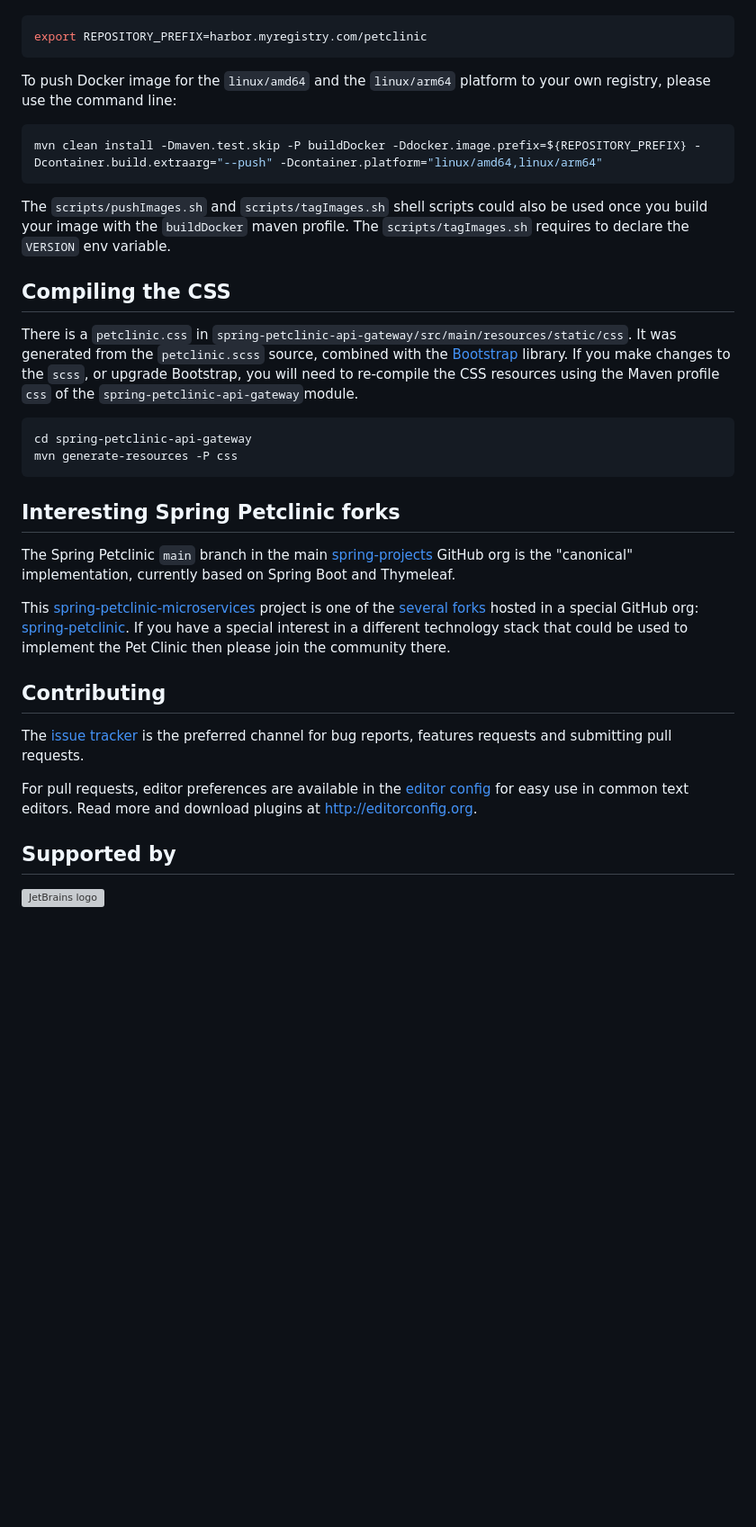
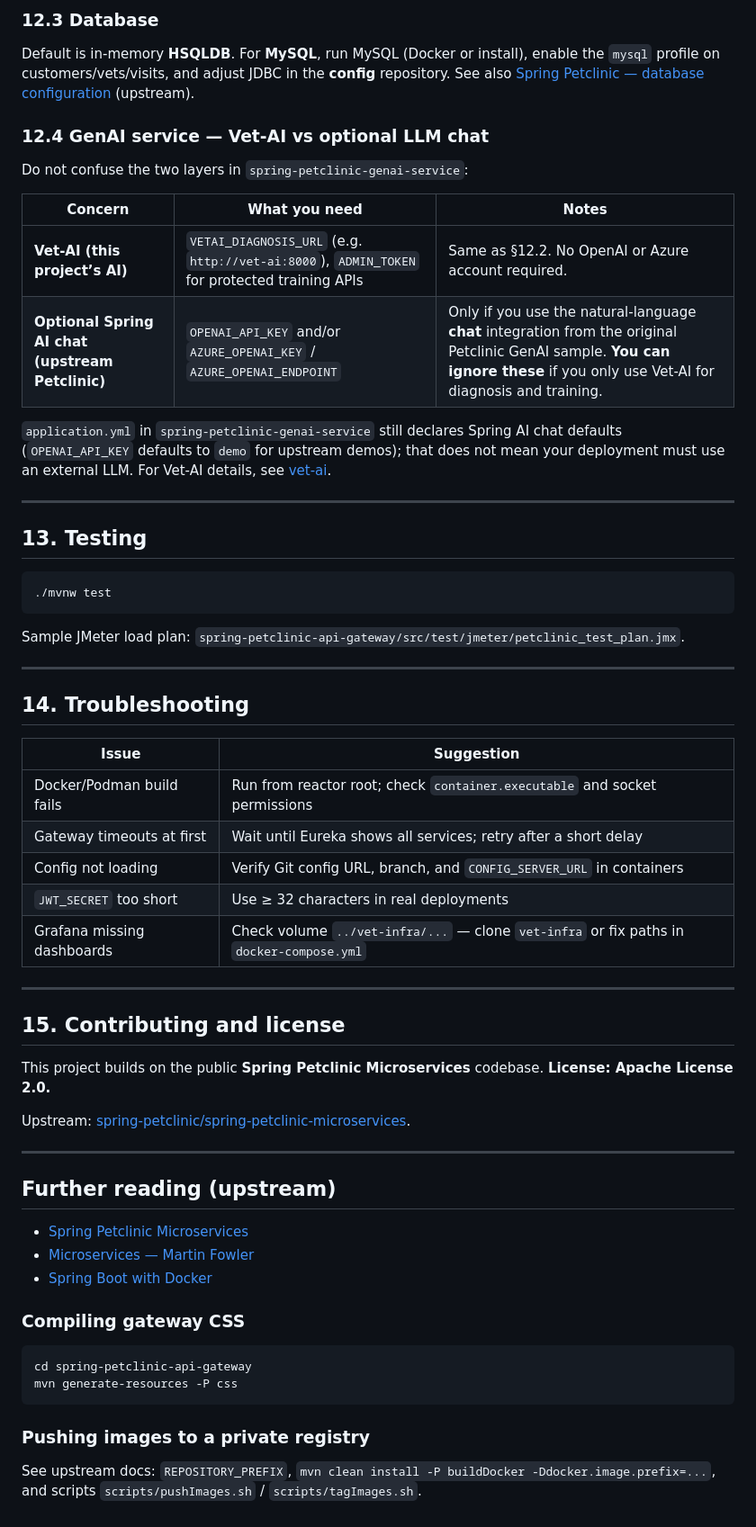
Before and after one commit to DoAnCN-NguyenTaiPhu-TranMinhNhat/vet-microservices, a Markdown page: README.md, the part around one of its changes. Shown at 90% size. GitHub-like rendering; blank space fills up the shorter version; grey boxes are pictures that could not be loaded.

````diff
--- a/README.md
+++ b/README.md
@@ -257,47 +253,63 @@ For other Docker registries, provide the full URL to your repository, for exampl
+### 12.3 Database
+
+Default is in-memory **HSQLDB**. For **MySQL**, run MySQL (Docker or install), enable the `mysql` profile on customers/vets/visits, and adjust JDBC in the **config** repository. See also [Spring Petclinic — database configuration](https://github.com/spring-petclinic/spring-petclinic-microservices#database-configuration) (upstream).
+
+### 12.4 GenAI service — Vet-AI vs optional LLM chat
+
+Do not confuse the two layers in `spring-petclinic-genai-service`:
+
+| Concern | What you need | Notes |
+|--------|----------------|--------|
+| **Vet-AI (this project’s AI)** | `VETAI_DIAGNOSIS_URL` (e.g. `http://vet-ai:8000`), `ADMIN_TOKEN` for protected training APIs | Same as §12.2. No OpenAI or Azure account required. |
+| **Optional Spring AI chat (upstream Petclinic)** | `OPENAI_API_KEY` and/or `AZURE_OPENAI_KEY` / `AZURE_OPENAI_ENDPOINT` | Only if you use the natural-language **chat** integration from the original Petclinic GenAI sample. **You can ignore these** if you only use Vet-AI for diagnosis and training. |
+
+`application.yml` in `spring-petclinic-genai-service` still declares Spring AI chat defaults (`OPENAI_API_KEY` defaults to `demo` for upstream demos); that does not mean your deployment must use an external LLM. For Vet-AI details, see [vet-ai](https://github.com/DoAnCN-NguyenTaiPhu-TranMinhNhat/vet-ai).
+
+---
+
+## 13. Testing
+
 ```bash
-export REPOSITORY_PREFIX=harbor.myregistry.com/petclinic
+./mvnw test
 ```
 
-To push Docker image for the `linux/amd64` and the `linux/arm64` platform to your own registry, please use the command line:
-```bash
-mvn clean install -Dmaven.test.skip -P buildDocker -Ddocker.image.prefix=${REPOSITORY_PREFIX} -Dcontainer.build.extraarg="--push" -Dcontainer.platform="linux/amd64,linux/arm64"
-```
+Sample JMeter load plan: `spring-petclinic-api-gateway/src/test/jmeter/petclinic_test_plan.jmx`.
 
-The `scripts/pushImages.sh` and `scripts/tagImages.sh` shell scripts could also be used once you build your image with the `buildDocker` maven profile.
-The `scripts/tagImages.sh` requires to declare the `VERSION` env variable.
+---
 
-## Compiling the CSS
+## 14. Troubleshooting
 
-There is a `petclinic.css` in `spring-petclinic-api-gateway/src/main/resources/static/css`.
-It was generated from the `petclinic.scss` source, combined with the [Bootstrap](https://getbootstrap.com/) library.
-If you make changes to the `scss`, or upgrade Bootstrap, you will need to re-compile the CSS resources
-using the Maven profile `css` of the `spring-petclinic-api-gateway`module.
+| Issue | Suggestion |
+|--------|------------|
+| Docker/Podman build fails | Run from reactor root; check `container.executable` and socket permissions |
+| Gateway timeouts at first | Wait until Eureka shows all services; retry after a short delay |
+| Config not loading | Verify Git config URL, branch, and `CONFIG_SERVER_URL` in containers |
+| `JWT_SECRET` too short | Use ≥ 32 characters in real deployments |
+| Grafana missing dashboards | Check volume `../vet-infra/...` — clone `vet-infra` or fix paths in `docker-compose.yml` |
+
+---
+
+## 15. Contributing and license
+
+This project builds on the public **Spring Petclinic Microservices** codebase. **License: Apache License 2.0.**
+
+Upstream: [spring-petclinic/spring-petclinic-microservices](https://github.com/spring-petclinic/spring-petclinic-microservices).
+
+---
+
+## Further reading (upstream)
+
+- [Spring Petclinic Microservices](https://github.com/spring-petclinic/spring-petclinic-microservices)
+- [Microservices — Martin Fowler](https://martinfowler.com/articles/microservices.html)
+- [Spring Boot with Docker](https://spring.io/guides/gs/spring-boot-docker/)
+
+### Compiling gateway CSS
+
 ```bash
 cd spring-petclinic-api-gateway
 mvn generate-resources -P css
 ```
 
-## Interesting Spring Petclinic forks
+### Pushing images to a private registry
 
-The Spring Petclinic `main` branch in the main [spring-projects](https://github.com/spring-projects/spring-petclinic)
-GitHub org is the "canonical" implementation, currently based on Spring Boot and Thymeleaf.
-
-This [spring-petclinic-microservices](https://github.com/spring-petclinic/spring-petclinic-microservices/) project is one of the [several forks](https://spring-petclinic.github.io/docs/forks.html)
-hosted in a special GitHub org: [spring-petclinic](https://github.com/spring-petclinic).
-If you have a special interest in a different technology stack
-that could be used to implement the Pet Clinic then please join the community there.
-
-
-## Contributing
-
-The [issue tracker](https://github.com/spring-petclinic/spring-petclinic-microservices/issues) is the preferred channel for bug reports, features requests and submitting pull requests.
-
-For pull requests, editor preferences are available in the [editor config](.editorconfig) for easy use in common text editors. Read more and download plugins at <http://editorconfig.org>.
-
-
-[Configuration repository]: https://github.com/spring-petclinic/spring-petclinic-microservices-config
-[Spring Boot Actuator Production Ready Metrics]: https://docs.spring.io/spring-boot/docs/current/reference/html/production-ready-metrics.html
-
-## Supported by
-
-[![JetBrains logo](https://resources.jetbrains.com/storage/products/company/brand/logos/jetbrains.svg)](https://jb.gg/OpenSourceSupport)
+See upstream docs: `REPOSITORY_PREFIX`, `mvn clean install -P buildDocker -Ddocker.image.prefix=...`, and scripts `scripts/pushImages.sh` / `scripts/tagImages.sh`.
````
Also changed, not shown: other parts of README.md (+214 -218 lines).
